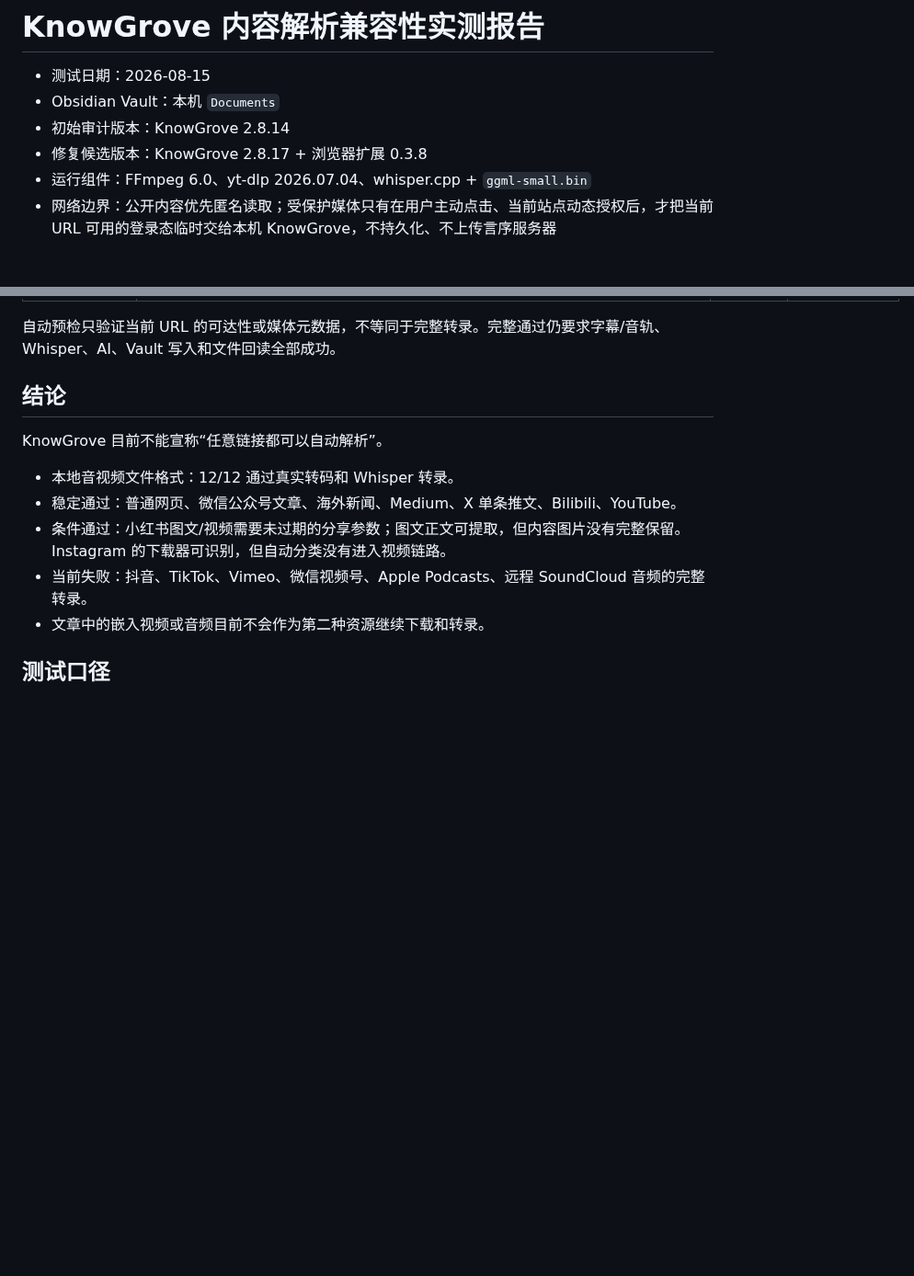
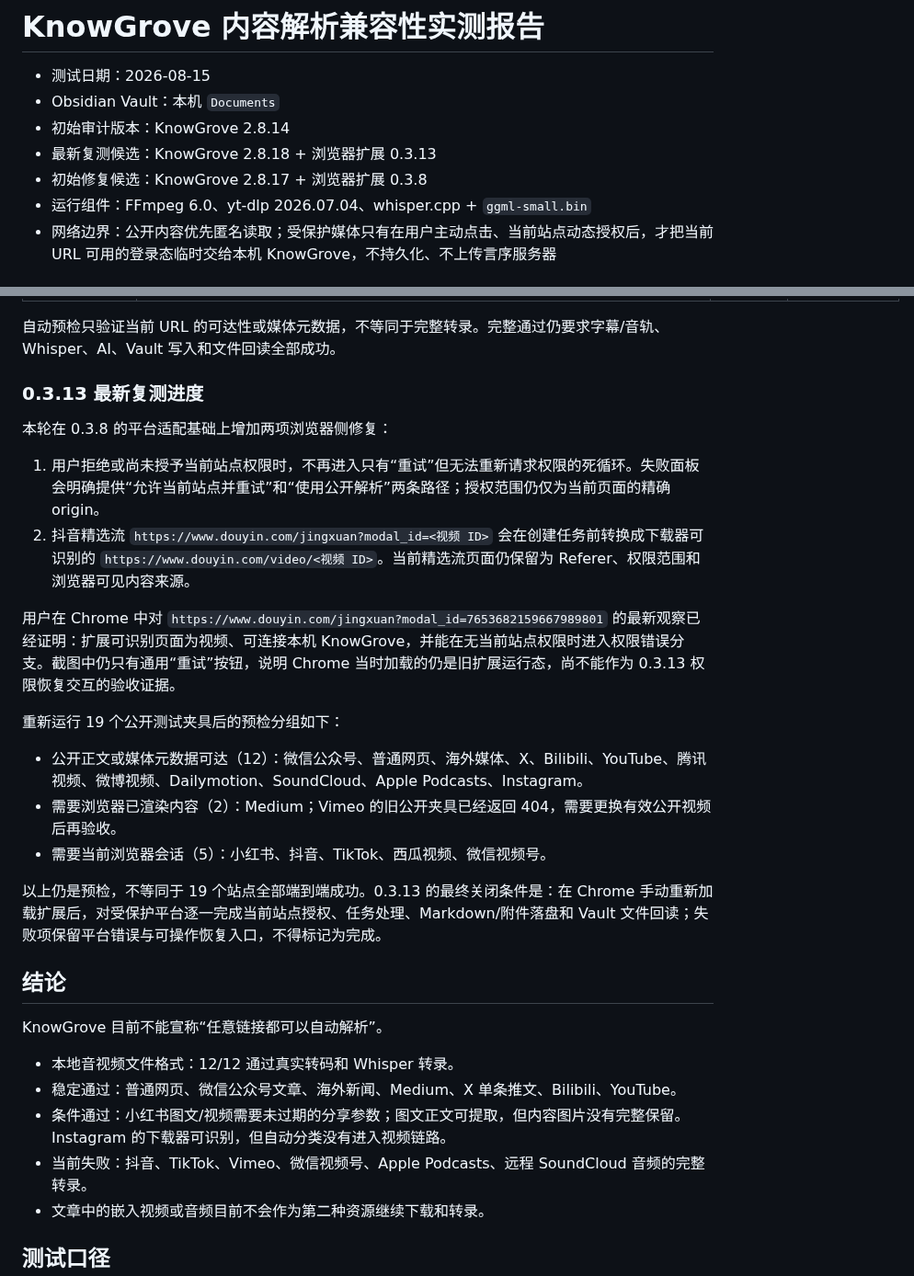
Before and after one commit to lufie/KnowGrove, a Markdown page: docs/CAPTURE_COMPATIBILITY_2026-08-15.md, 2 parts joined by grey strips. Shown at 92% size. GitHub-like rendering; blank space fills up the shorter version.

Commit message:
docs: record capture 0.3.13 validation status

```diff
--- a/docs/CAPTURE_COMPATIBILITY_2026-08-15.md
+++ b/docs/CAPTURE_COMPATIBILITY_2026-08-15.md
@@ -3,7 +3,8 @@
 - 测试日期：2026-08-15
 - Obsidian Vault：本机 `Documents`
 - 初始审计版本：KnowGrove 2.8.14
-- 修复候选版本：KnowGrove 2.8.17 + 浏览器扩展 0.3.8
+- 最新复测候选：KnowGrove 2.8.18 + 浏览器扩展 0.3.13
+- 初始修复候选：KnowGrove 2.8.17 + 浏览器扩展 0.3.8
 - 运行组件：FFmpeg 6.0、yt-dlp 2026.07.04、whisper.cpp + `ggml-small.bin`
 - 网络边界：公开内容优先匿名读取；受保护媒体只有在用户主动点击、当前站点动态授权后，才把当前 URL 可用的登录态临时交给本机 KnowGrove，不持久化、不上传言序服务器
 
@@ -57,6 +58,23 @@
 | 微信视频号 | https://weixin.qq.com/sph/AExvvHzwD | 下载器不支持页面 URL | 当前站点授权 + 可见播放器 |
 
 自动预检只验证当前 URL 的可达性或媒体元数据，不等同于完整转录。完整通过仍要求字幕/音轨、Whisper、AI、Vault 写入和文件回读全部成功。
+
+### 0.3.13 最新复测进度
+
+本轮在 0.3.8 的平台适配基础上增加两项浏览器侧修复：
+
+1. 用户拒绝或尚未授予当前站点权限时，不再进入只有“重试”但无法重新请求权限的死循环。失败面板会明确提供“允许当前站点并重试”和“使用公开解析”两条路径；授权范围仍仅为当前页面的精确 origin。
+2. 抖音精选流 `https://www.douyin.com/jingxuan?modal_id=<视频 ID>` 会在创建任务前转换成下载器可识别的 `https://www.douyin.com/video/<视频 ID>`。当前精选流页面仍保留为 Referer、权限范围和浏览器可见内容来源。
+
+用户在 Chrome 中对 `https://www.douyin.com/jingxuan?modal_id=7653682159667989801` 的最新观察已经证明：扩展可识别页面为视频、可连接本机 KnowGrove，并能在无当前站点权限时进入权限错误分支。截图中仍只有通用“重试”按钮，说明 Chrome 当时加载的仍是旧扩展运行态，尚不能作为 0.3.13 权限恢复交互的验收证据。
+
+重新运行 19 个公开测试夹具后的预检分组如下：
+
+- 公开正文或媒体元数据可达（12）：微信公众号、普通网页、海外媒体、X、Bilibili、YouTube、腾讯视频、微博视频、Dailymotion、SoundCloud、Apple Podcasts、Instagram。
+- 需要浏览器已渲染内容（2）：Medium；Vimeo 的旧公开夹具已经返回 404，需要更换有效公开视频后再验收。
+- 需要当前浏览器会话（5）：小红书、抖音、TikTok、西瓜视频、微信视频号。
+
+以上仍是预检，不等同于 19 个站点全部端到端成功。0.3.13 的最终关闭条件是：在 Chrome 手动重新加载扩展后，对受保护平台逐一完成当前站点授权、任务处理、Markdown/附件落盘和 Vault 文件回读；失败项保留平台错误与可操作恢复入口，不得标记为完成。
 
 ## 结论
 
```
